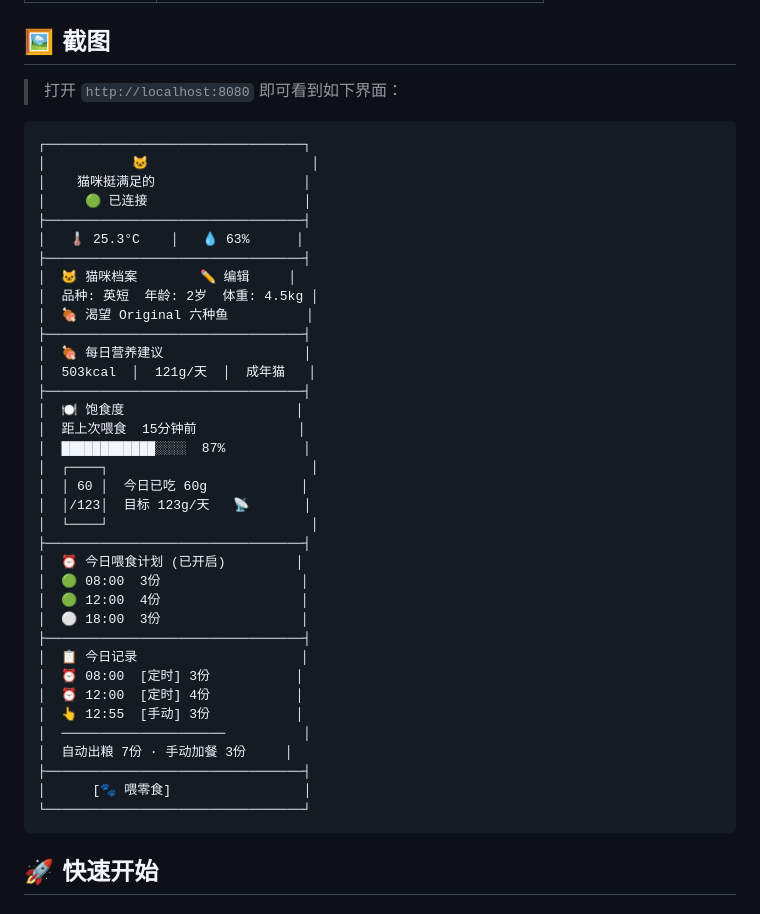
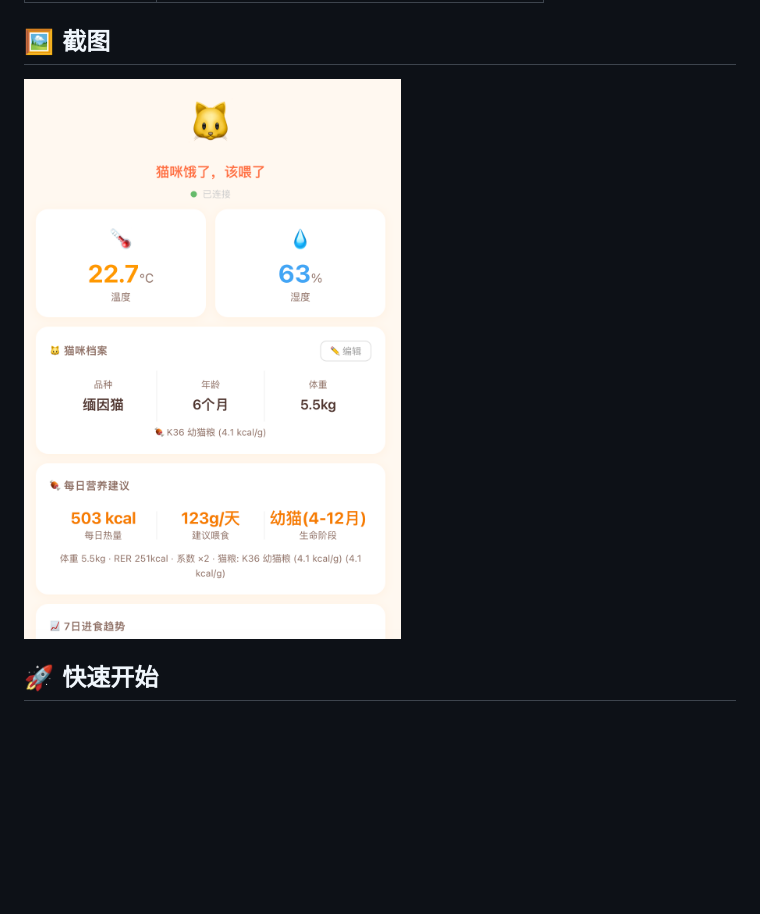
Before and after one commit to rabbitdeng/mi-pet-feeder, a Markdown page: README.md, the part around the change. Drawn GitHub-style; pictures changed too: image.png (added); blank space fills up the shorter version.

Commit message:
Add dashboard screenshot to README
Co-Authored-By: Claude Opus 4.6 <noreply@anthropic.com>

````diff
--- a/README.md
+++ b/README.md
@@ -30,46 +30,7 @@
 
 ## 🖼️ 截图
 
-> 打开 `http://localhost:8080` 即可看到如下界面：
-
-```
-┌─────────────────────────────────┐
-│           🐱                     │
-│    猫咪挺满足的                   │
-│     🟢 已连接                    │
-├─────────────────────────────────┤
-│   🌡️ 25.3°C    │   💧 63%      │
-├─────────────────────────────────┤
-│  🐱 猫咪档案        ✏️ 编辑     │
-│  品种: 英短  年龄: 2岁  体重: 4.5kg │
-│  🍖 渴望 Original 六种鱼          │
-├─────────────────────────────────┤
-│  🍖 每日营养建议                  │
-│  503kcal  │  121g/天  │  成年猫   │
-├─────────────────────────────────┤
-│  🍽️ 饱食度                      │
-│  距上次喂食  15分钟前             │
-│  ████████████░░░░  87%          │
-│  ┌────┐                          │
-│  │ 60 │  今日已吃 60g            │
-│  │/123│  目标 123g/天   📡       │
-│  └────┘                          │
-├─────────────────────────────────┤
-│  ⏰ 今日喂食计划 (已开启)         │
-│  🟢 08:00  3份                  │
-│  🟢 12:00  4份                  │
-│  ⚪ 18:00  3份                  │
-├─────────────────────────────────┤
-│  📋 今日记录                     │
-│  ⏰ 08:00  [定时] 3份           │
-│  ⏰ 12:00  [定时] 4份           │
-│  👆 12:55  [手动] 3份           │
-│  ─────────────────────          │
-│  自动出粮 7份 · 手动加餐 3份     │
-├─────────────────────────────────┤
-│      [🐾 喂零食]                 │
-└─────────────────────────────────┘
-```
+![截图](image.png)
 
 ## 🚀 快速开始
 
````
